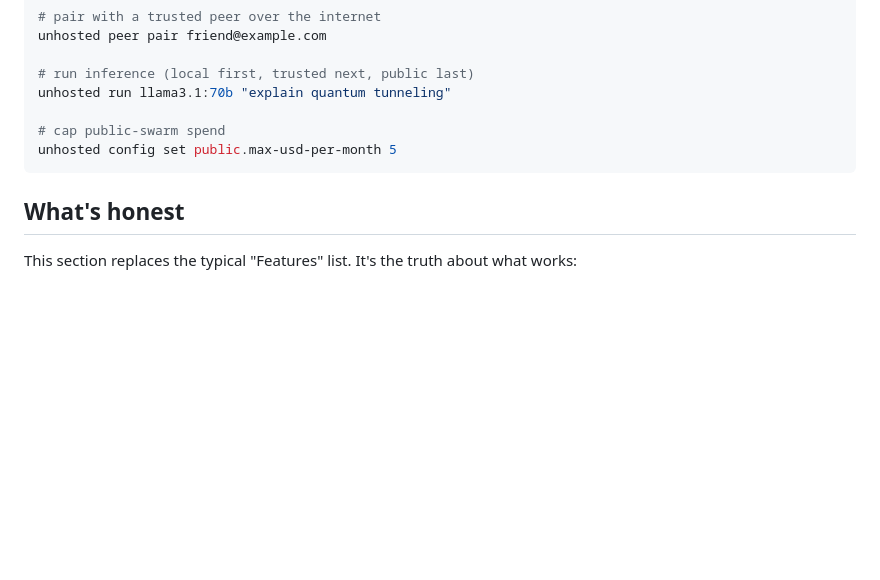
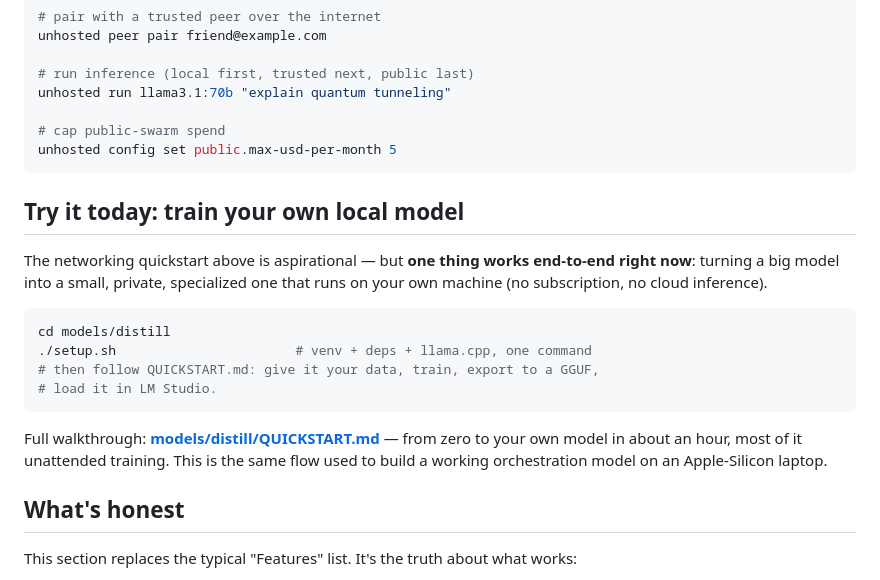
Before and after one commit to unhosted-ai/unhosted-core, a Markdown page: README.md, the part around the change. GitHub-like rendering; blank space fills up the shorter version.

Commit message:
readme: surface the working distill flow ('Try it today') (#8)
Fresh-clone audit found the shipped thing is invisible from the front
door: the main Quickstart is marked 'Aspirational — the CLI does not
exist yet' and describes the networking vision, so a new user has no idea
the working 'train your own local model' flow (distill run/export, merged
in #2/#3/#6/#7) even exists.

Adds a 'Try it today' section pointing at models/distill/setup.sh +
QUICKSTART.md — the one path that works end-to-end right now. No new
code; makes the already-shipped capability discoverable.

````diff
--- a/README.md
+++ b/README.md
@@ -85,6 +85,24 @@ unhosted run llama3.1:70b "explain quantum tunneling"
 unhosted config set public.max-usd-per-month 5
 ```
 
+## Try it today: train your own local model
+
+The networking quickstart above is aspirational — but **one thing works
+end-to-end right now**: turning a big model into a small, private, specialized
+one that runs on your own machine (no subscription, no cloud inference).
+
+```bash
+cd models/distill
+./setup.sh                       # venv + deps + llama.cpp, one command
+# then follow QUICKSTART.md: give it your data, train, export to a GGUF,
+# load it in LM Studio.
+```
+
+Full walkthrough: **[models/distill/QUICKSTART.md](models/distill/QUICKSTART.md)**
+— from zero to your own model in about an hour, most of it unattended training.
+This is the same flow used to build a working orchestration model on an
+Apple-Silicon laptop.
+
 ## What's honest
 
 This section replaces the typical "Features" list. It's the truth about what works:
````
